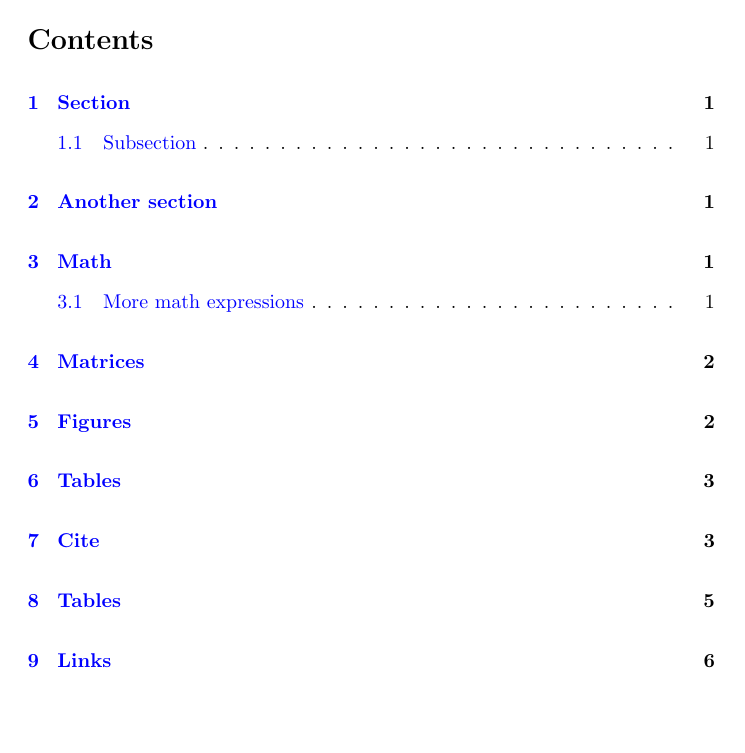
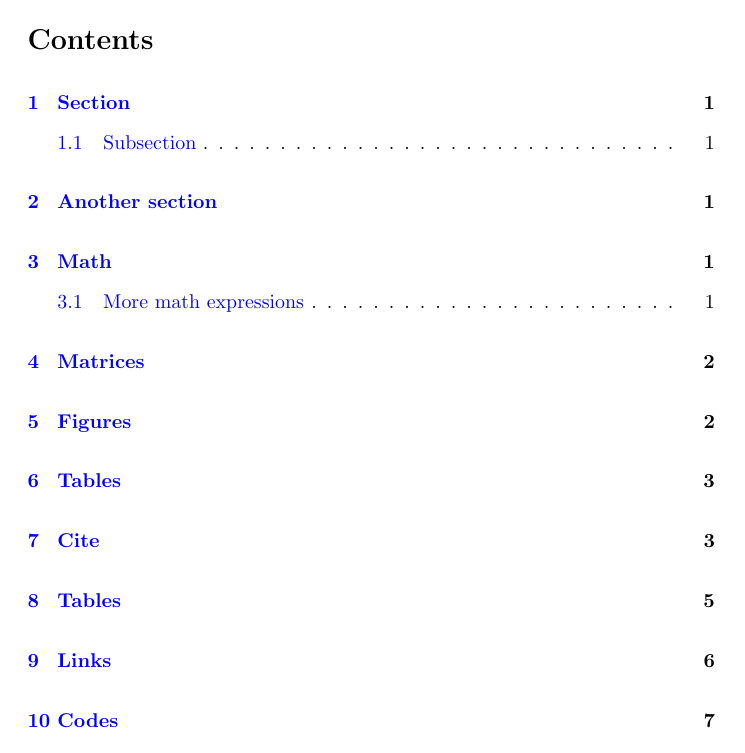
Before and after one commit to baquiax/latex-examples, a LaTeX document (test.tex, which reads listings-golang.sty): page 2 of 9 before the commit and page 2 of 10 after it. Compiled offline with pdfLaTeX.

Commit message:
feat: using code
We can add code to the document using listings.

```diff
--- /dev/null
+++ b/listings-golang.sty
@@ -0,0 +1,23 @@
+%% Golang definition for listings
+%% http://github.io/julienc91/lstlistings-golang
+%%
+\RequirePackage{listings}
+
+\lstdefinelanguage{Golang}%
+  {morekeywords=[1]{package,import,func,type,struct,return,defer,panic,%
+     recover,select,var,const,iota,},%
+   morekeywords=[2]{string,uint,uint8,uint16,uint32,uint64,int,int8,int16,%
+     int32,int64,bool,float32,float64,complex64,complex128,byte,rune,uintptr,%
+     error,interface},%
+   morekeywords=[3]{map,slice,make,new,nil,len,cap,copy,close,true,false,%
+     delete,append,real,imag,complex,chan,},%
+   morekeywords=[4]{for,break,continue,range,go,goto,switch,case,fallthrough,if,%
+     else,default,},%
+   morekeywords=[5]{Println,Printf,Error,Print,},%
+   sensitive=true,%
+   morecomment=[l]{//},%
+   morecomment=[s]{/*}{*/},%
+   morestring=[b]',%
+   morestring=[b]",%
+   morestring=[s]{`}{`},%
+   }
--- a/test.tex
+++ b/test.tex
@@ -9,7 +9,21 @@
 \usepackage{multirow}
 \usepackage{longtable} % Multipage tables
 \usepackage{hyperref}
+\usepackage{listings}
+\usepackage{listings-golang}
+\usepackage{color}
 
+\lstset{
+    frame=single,
+    basicstyle=\footnotesize,
+    keywordstyle=\color{red},
+    numbers=left,
+    numbersep=5pt,
+    showstringspaces=false,
+    stringstyle=\color{blue},
+    tabsize=4,
+    language=Golang % this is it !
+}
 
 \hypersetup{
     colorlinks=true,
```
Also changed, not shown: test.pdf, test.tex (3 more changed lines), 1 other file.
